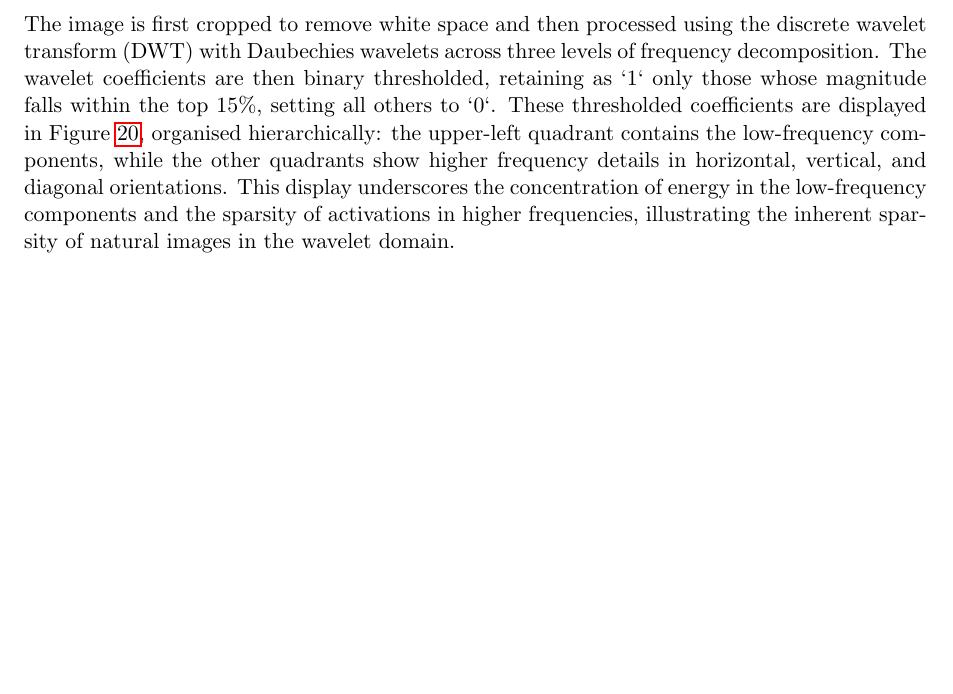
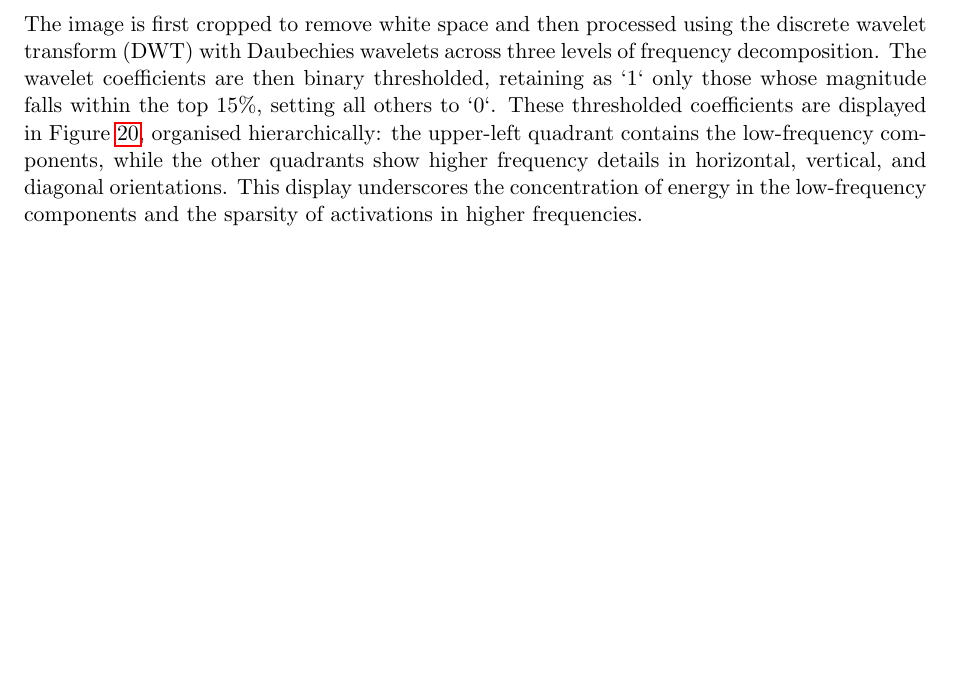
Before and after one commit to VishalJ99/image_analysis, a LaTeX document (report/main.tex): part of page 17 of 24, cut so that both start at the same text. Compiled offline with pdfLaTeX.

Commit message:
Cut minor part of report

```diff
--- a/report/main.tex
+++ b/report/main.tex
@@ -546,7 +546,7 @@ This question focuses on the reconstruction of the image shown in Fig \ref{fig:r
 \end{figure}
 
 \subsubsection{Discrete Wavelet Transform of the Image}
-The image is first cropped to remove white space and then processed using the discrete wavelet transform (DWT) with Daubechies wavelets across three levels of frequency decomposition. The wavelet coefficients are then binary thresholded, retaining as `1` only those whose magnitude falls within the top 15\%, setting all others to `0`. These thresholded coefficients are displayed in Figure \ref{fig:wavelet_coefficients}, organised hierarchically: the upper-left quadrant contains the low-frequency components, while the other quadrants show higher frequency details in horizontal, vertical, and diagonal orientations. This display underscores the concentration of energy in the low-frequency components and the sparsity of activations in higher frequencies, illustrating the inherent sparsity of natural images in the wavelet domain.
+The image is first cropped to remove white space and then processed using the discrete wavelet transform (DWT) with Daubechies wavelets across three levels of frequency decomposition. The wavelet coefficients are then binary thresholded, retaining as `1` only those whose magnitude falls within the top 15\%, setting all others to `0`. These thresholded coefficients are displayed in Figure \ref{fig:wavelet_coefficients}, organised hierarchically: the upper-left quadrant contains the low-frequency components, while the other quadrants show higher frequency details in horizontal, vertical, and diagonal orientations. This display underscores the concentration of energy in the low-frequency components and the sparsity of activations in higher frequencies.
 
 
 \begin{figure}[H]
```
